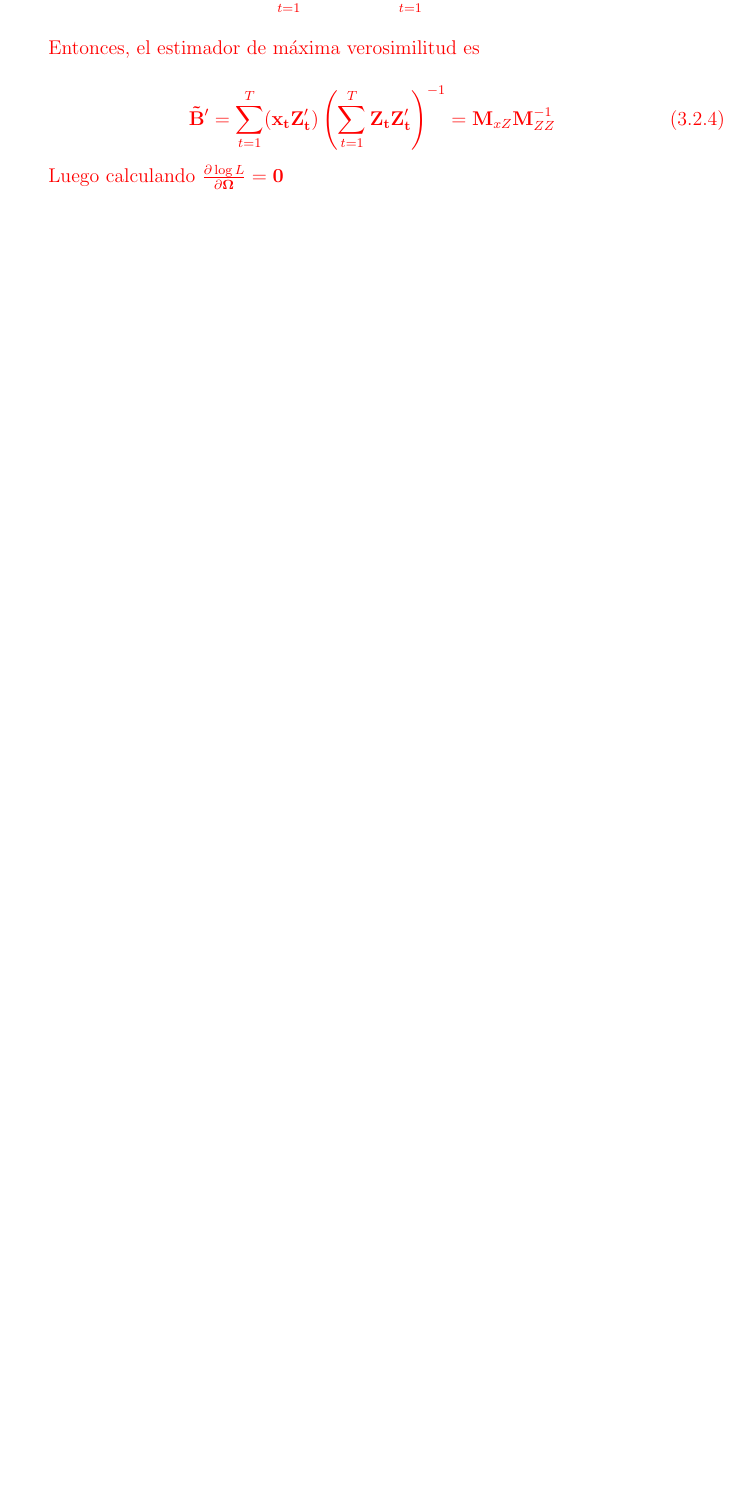
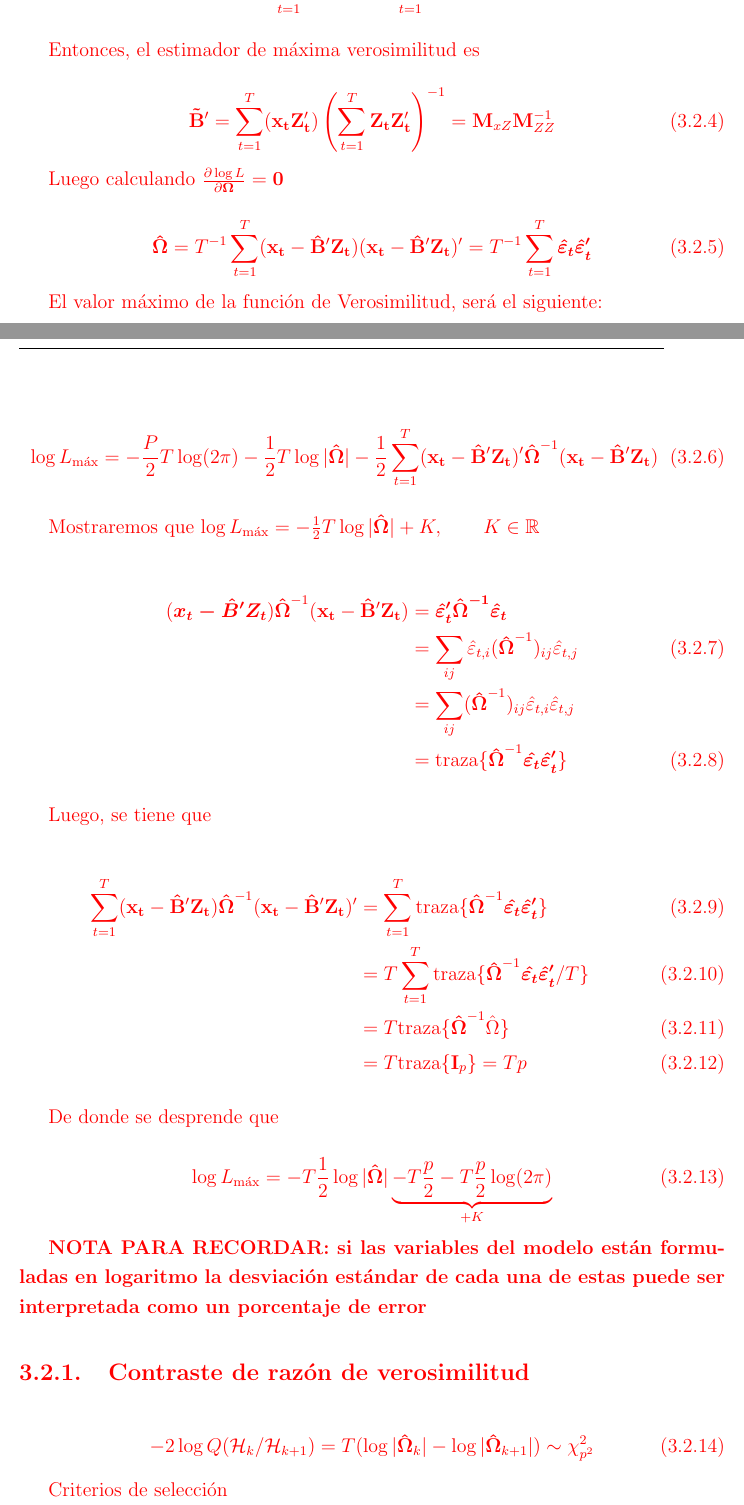
Before and after one commit to hecgarri/tesis_master, a LaTeX thesis (20170614_TESIS.tex): part of page 30 of 48 before the commit and two parts of pages 30 and 31 of 50 after it, the two joined at a grey line, cut so that both start at the same text, the shorter picture padded with empty space. Compiled offline with pdfLaTeX.

Commit message:
Actualizacíon

```diff
--- a/20170614_TESIS.tex
+++ b/20170614_TESIS.tex
@@ -760,6 +760,57 @@ Entonces, el estimador de máxima verosimilitud es
 \end{equation}
 
 Luego calculando $\frac{\partial \log L}{\partial \boldsymbol{\Omega}}=\bold{0}$
+
+\begin{equation}
+\boldsymbol{\hat{\Omega}} = T^{-1}\sum_{t=1}^{T}(\bold{x_{t}-\hat{B}'Z_{t}})(\bold{x_{t}-\hat{B}'Z_{t}})' = T^{-1}\sum_{t=1}^{T}\boldsymbol{\hat{\varepsilon}_{t}\hat{\varepsilon}'_{t}}
+\end{equation}
+
+El valor máximo de la función de Verosimilitud, será el siguiente:
+
+\begin{equation}
+\log L _{\max} = -\frac{P}{2}T\log (2\pi)-\frac{1}{2}T\log|\boldsymbol{\hat{\Omega}}|-\frac{1}{2}\sum_{t=1}^{T}(\bold{x_{t}-\hat{B}'Z_{t}})'\boldsymbol{\hat{\Omega}}^{-1}(\bold{x_{t}-\hat{B}'Z_{t}})
+\end{equation}
+
+Mostraremos que $\log L_{\max} = -\frac{1}{2}T\log |\boldsymbol{\hat{\Omega}}|+K, \qquad K\in \mathbb{R}$
+
+\begin{align}
+(\boldsymbol{x_{t}-\hat{B}'Z_{t}})\boldsymbol{\hat{\Omega}}^{-1}(\bold{x_{t}-\hat{B}'Z_{t}})
+& = \boldsymbol{\hat{\varepsilon}'_{t}\boldsymbol{\hat{\Omega}}^{-1}\hat{\varepsilon}_{t}} \nonumber \\
+& = \sum_{ij}\hat{\varepsilon}_{t,i}(\boldsymbol{\hat{\Omega}}^{-1})_{ij}\hat{\varepsilon}_{t,j} \\
+& = \sum_{ij}(\boldsymbol{\hat{\Omega}}^{-1})_{ij}\hat{\varepsilon}_{t,i}\hat{\varepsilon}_{t,j} \nonumber \\
+& = \text{traza}\{\boldsymbol{\hat{\Omega}}^{-1}\boldsymbol{\hat{\varepsilon_{t}}\hat{\varepsilon}'_{t}}\}
+\end{align}
+
+Luego, se tiene que
+
+\begin{align}
+\sum_{t=1}^{T}(\bold{x_{t}-\hat{B}'Z_{t}})\boldsymbol{\hat{\Omega}}^{-1}(\bold{x_{t}-\hat{B}'Z_{t}})' & = \sum_{t=1}^{T}\text{traza}\{\boldsymbol{\hat{\Omega}}^{-1}\boldsymbol{\hat{\varepsilon_{t}}\hat{\varepsilon}'_{t}}\} \\
+& = T \sum_{t=1}^{T}\text{traza}\{\boldsymbol{\hat{\Omega}}^{-1}\boldsymbol{\hat{\varepsilon_{t}}\hat{\varepsilon}'_{t}}/T\} \\
+& = T \text{traza}\{\boldsymbol{\hat{\Omega}}^{-1}\hat{\Omega}\} \\
+& = T \text{traza}\{\bold{I}_{p}\} = Tp
+\end{align}
+
+De donde se desprende que
+
+\begin{equation}
+\log L_{\max} = -T \frac{1}{2} \log |\boldsymbol{\hat{\Omega}}|\underbrace{-T\frac{p}{2}-T\frac{p}{2}\log(2\pi)}_{+K}
+\end{equation}
+
+\textbf{NOTA PARA RECORDAR: si las variables del modelo están formuladas en logaritmo la desviación estándar de cada una de estas puede ser interpretada como un porcentaje de error }
+
+
+\subsection{Contraste de razón de verosimilitud}
+
+\begin{equation}
+  -2\log Q(\mathcal{H}_{k}/\mathcal{H}_{k+1}) =  T(\log|\boldsymbol{\hat{\Omega}}_{k}|-\log|\boldsymbol{\hat{\Omega}}_{k+1}|) \sim \chi^{2}_{p^{2}}
+\end{equation}
+
+
+Criterios de selección
+
+\begin{align}
+\text{AIC} & = \log |\boldsymbol{\hat{\Omega}}|+(p^{2}k)\frac{2}{T}
+\end{align}
 }
 
 \subsection{Modelo Vectorial de Corrección del Error (VECM)}
```
Also changed, not shown: 20170614_TESIS-concordance.tex (+2 -2 lines), 20170614_TESIS.pdf, figure/fig-1-1.pdf, figure/fig-2-1.pdf, figure/fig-2_1-1.pdf, figure/fig-2_2-1.pdf, figure/fig-5-1.pdf, figure/unnamed-chunk-12-1.pdf, figure/unnamed-chunk-17-1.pdf, 20170614_TESIS.tex (15 more changed lines), 6 other files.
